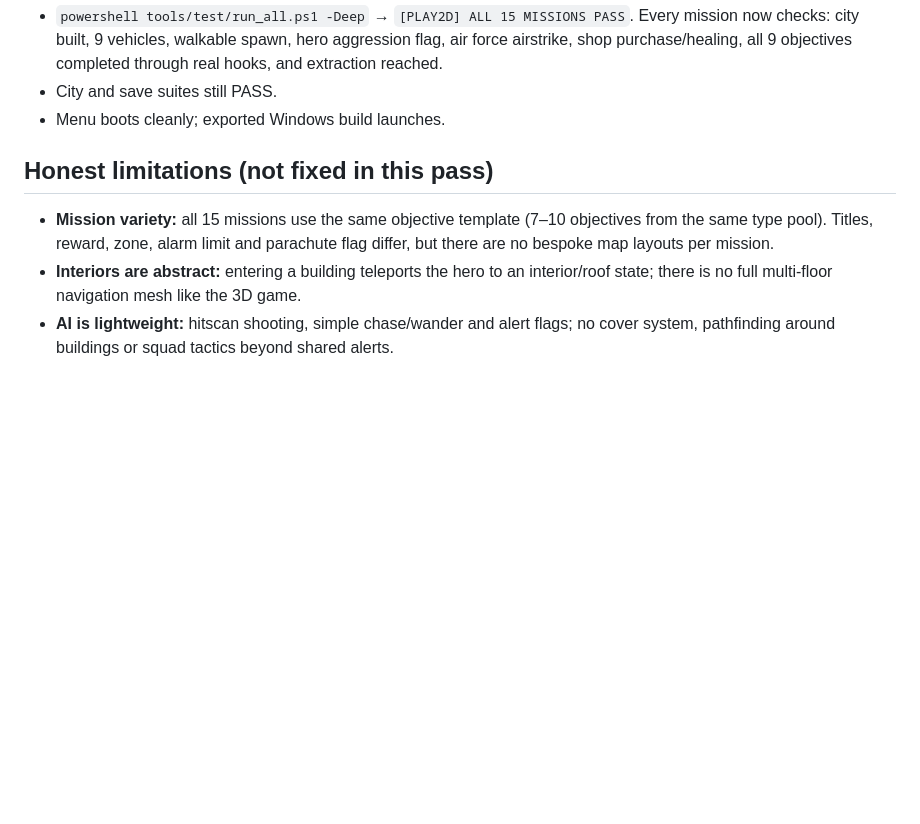
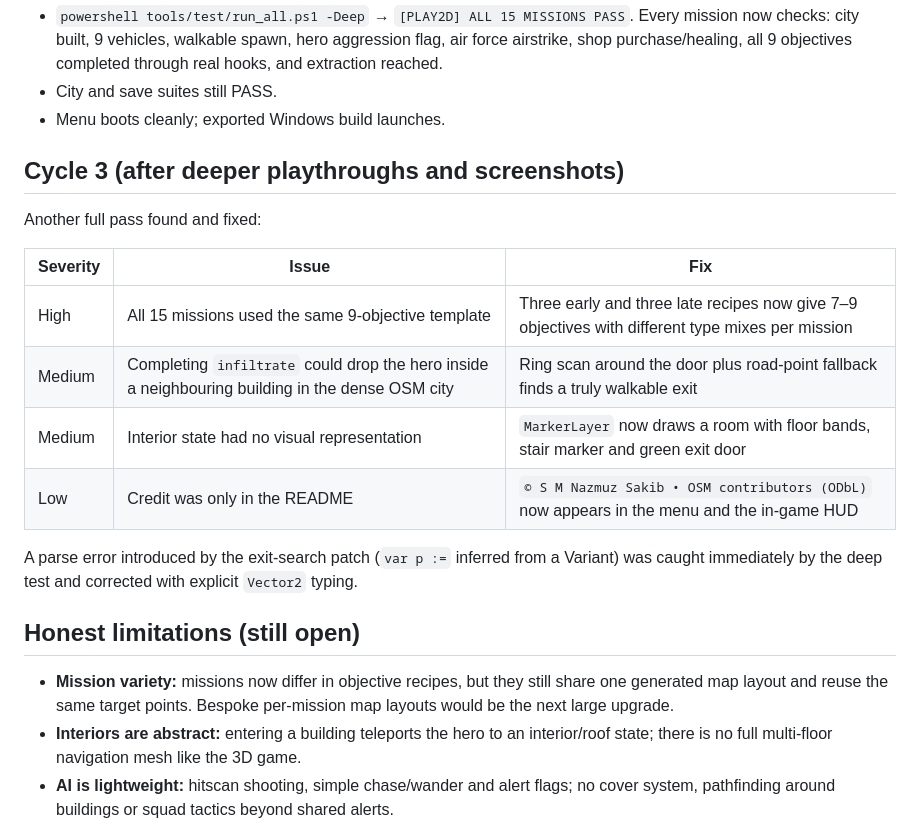
Before and after one commit to Sakibpedia/igi3-2d, a Markdown page: docs/REVIEW_2D.md, the part around the change. Drawn GitHub-style; blank space fills up the shorter version.

```diff
--- a/docs/REVIEW_2D.md
+++ b/docs/REVIEW_2D.md
@@ -29,11 +29,26 @@ smoke tests. Findings are listed with their fixes.
 - City and save suites still PASS.
 - Menu boots cleanly; exported Windows build launches.
 
-## Honest limitations (not fixed in this pass)
+## Cycle 3 (after deeper playthroughs and screenshots)
 
-- **Mission variety:** all 15 missions use the same objective template
-  (7–10 objectives from the same type pool). Titles, reward, zone, alarm limit
-  and parachute flag differ, but there are no bespoke map layouts per mission.
+Another full pass found and fixed:
+
+| Severity | Issue | Fix |
+|---|---|---|
+| High | All 15 missions used the same 9-objective template | Three early and three late recipes now give 7–9 objectives with different type mixes per mission |
+| Medium | Completing `infiltrate` could drop the hero inside a neighbouring building in the dense OSM city | Ring scan around the door plus road-point fallback finds a truly walkable exit |
+| Medium | Interior state had no visual representation | `MarkerLayer` now draws a room with floor bands, stair marker and green exit door |
+| Low | Credit was only in the README | `© S M Nazmuz Sakib • OSM contributors (ODbL)` now appears in the menu and the in-game HUD |
+
+A parse error introduced by the exit-search patch (`var p :=` inferred from a
+Variant) was caught immediately by the deep test and corrected with explicit
+`Vector2` typing.
+
+## Honest limitations (still open)
+
+- **Mission variety:** missions now differ in objective recipes, but they still
+  share one generated map layout and reuse the same target points. Bespoke
+  per-mission map layouts would be the next large upgrade.
 - **Interiors are abstract:** entering a building teleports the hero to an
   interior/roof state; there is no full multi-floor navigation mesh like the 3D game.
 - **AI is lightweight:** hitscan shooting, simple chase/wander and alert flags;
```
Also changed, not shown: README.md (+7 -3 lines), docs/VERIFICATION_2D.md (+6 -2 lines), docs/images/gameplay-gate.png, docs/images/gameplay-interior.png (added), docs/images/gameplay-menu.png, docs/images/gameplay-mission.png, docs/images/gameplay-result.png, docs/images/gameplay-shop.png, 6 other files.
